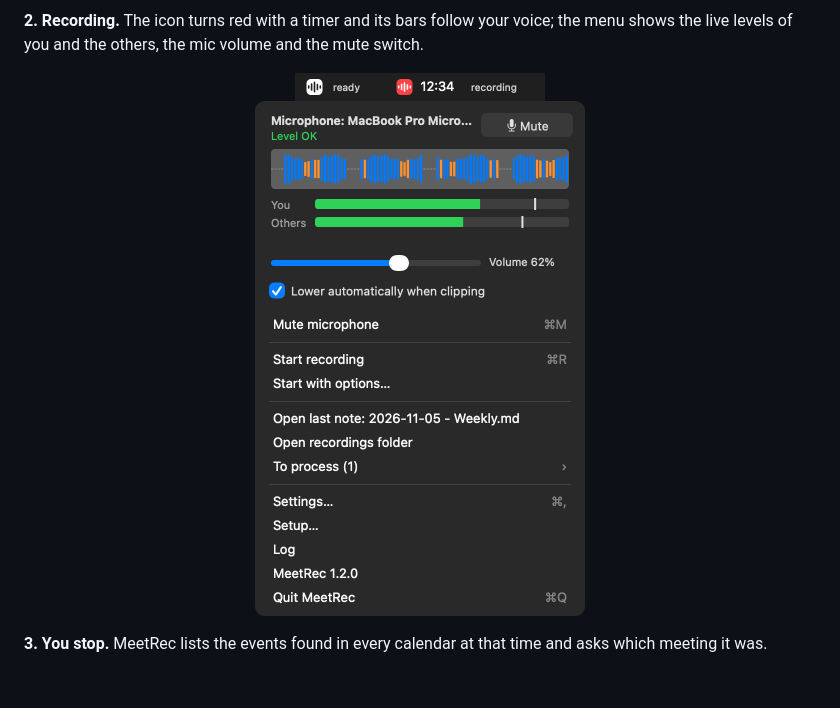
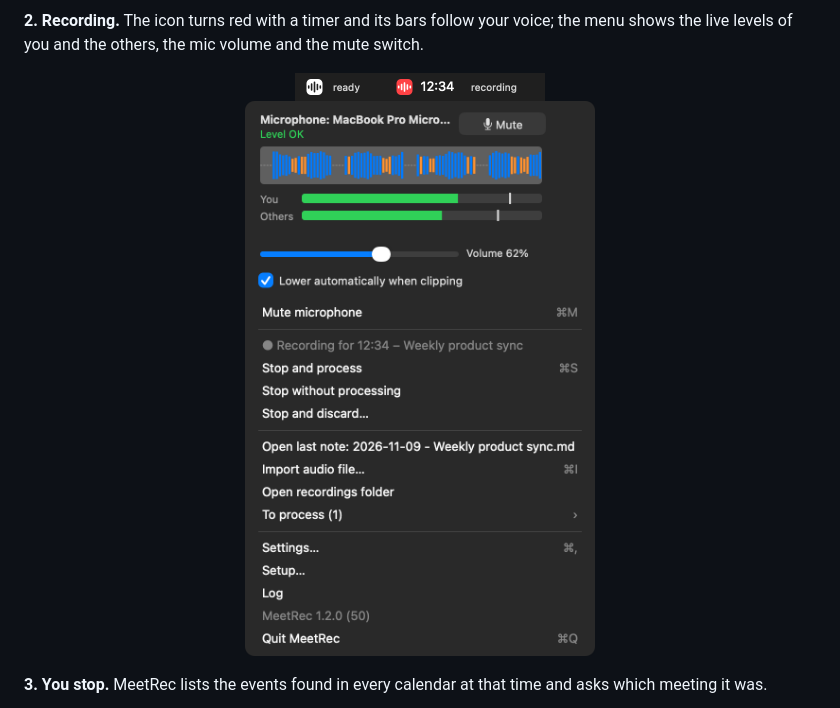
Before and after one commit to fabiottini/meetrec, a Markdown page: README.md, the part around one of its changes. GitHub-like rendering; pictures changed too: docs/menu-recording.png (added), docs/menu.png; blank space fills up the shorter version.

```diff
--- a/README.md
+++ b/README.md
@@ -87,7 +87,7 @@ with the meeting title from your calendars.
 live levels of you and the others, the mic volume and the mute switch.
 
 <p align="center"><img src="docs/menubar.png" width="250" alt="Menu bar icon: ready and recording">
-<br><img src="docs/menu.png" width="330" alt="Menu with audio levels and commands"></p>
+<br><img src="docs/menu-recording.png" width="350" alt="Menu while recording: levels, stop and process, stop and discard"></p>
 
 **3. You stop.** MeetRec lists the events found in every calendar at that time and asks which
 meeting it was.
```
Also changed, not shown: other parts of README.md (+2 -0 lines), 1 other file.
